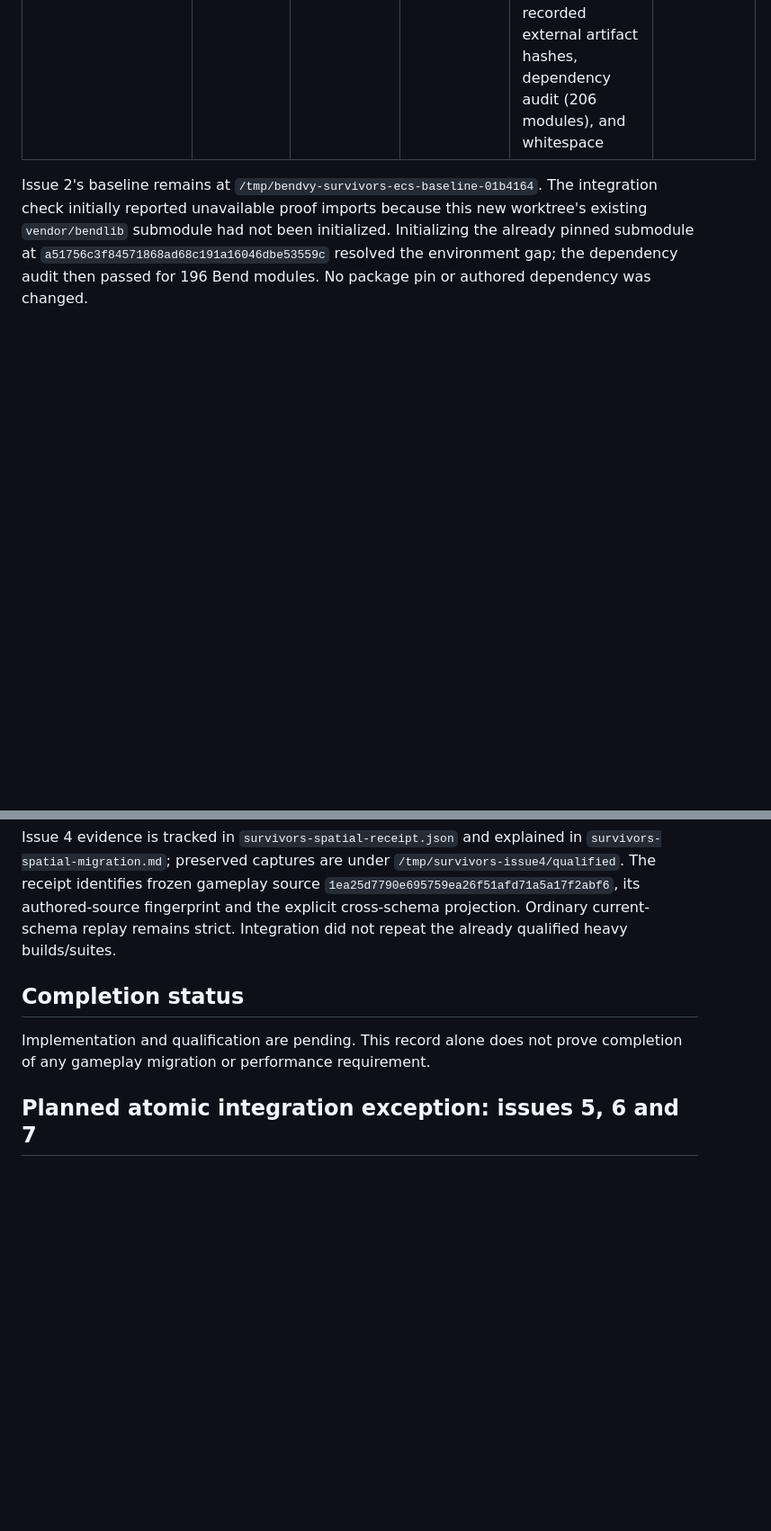
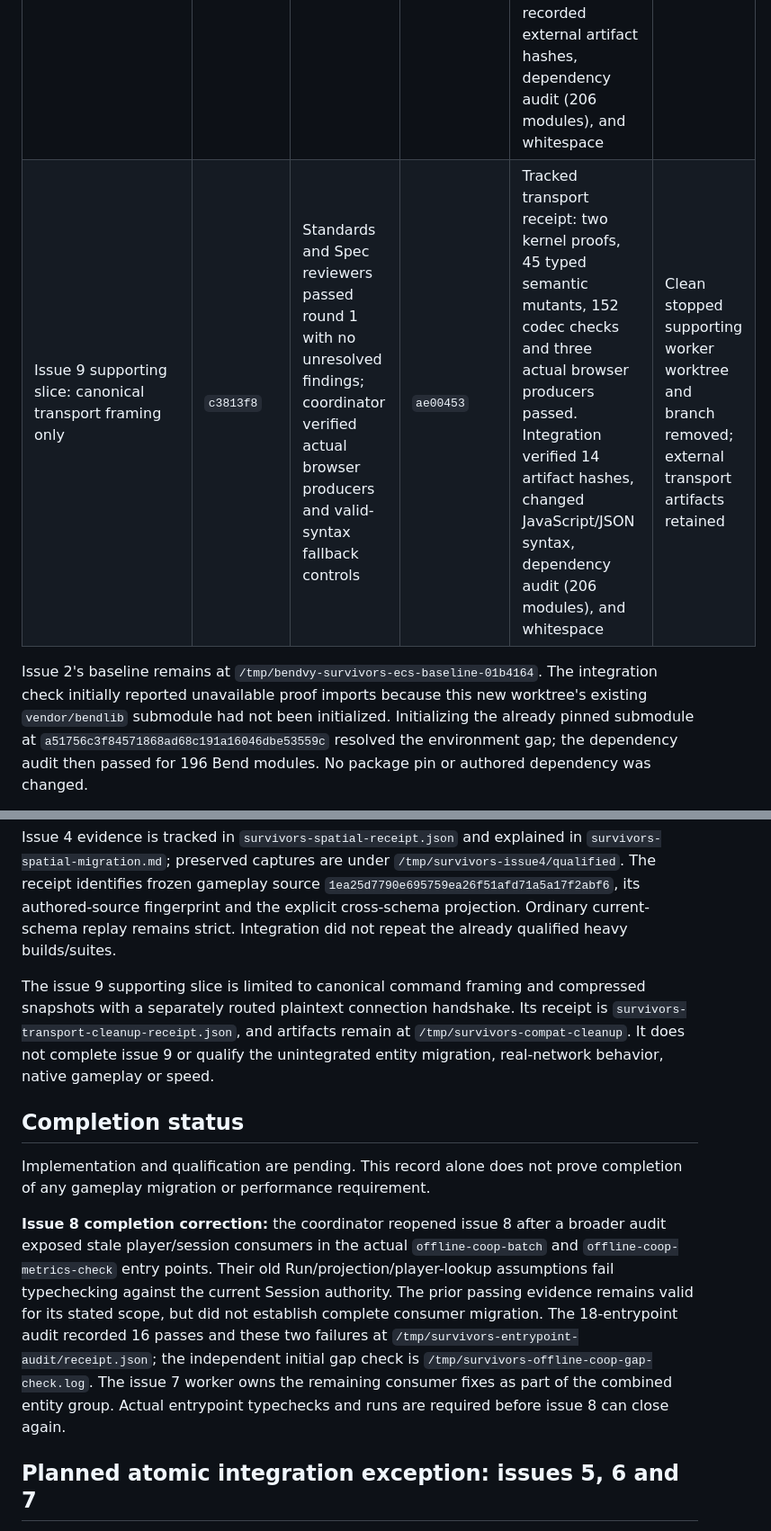
Before and after one commit to dearlordylord/beat-that-swarm-survivors, a Markdown page: research/survivors-ecs-integration.md, 2 parts joined by grey strips. Shown at 90% size. Drawn GitHub-style; blank space fills up the shorter version.

Commit message:
docs: record transport prefix and reopen player consumer completion

```diff
--- a/research/survivors-ecs-integration.md
+++ b/research/survivors-ecs-integration.md
@@ -31,6 +31,7 @@ or publication is performed without a subsequent coordinator instruction.
 | Issue 3: typed simulation/encoding boundary | `3267660`, `86c4b16`, `104e044` | Standards and Spec reviewers passed round 2 after diagnostic callers and benchmark timing were repaired | `50f62d5`, `c0b38f3`, `2ec740c` | Coordinator's native receipt: 15 checkpoints across three traces exactly matched baseline sparse ECS payloads, with Node unavailable and stable native source fingerprint; full co-op reliability, 43 UI checks, typed boundary, dense contacts, five rejoin mutants and attach proof passed. Integration reran changed JavaScript syntax, dependency audit (199 Bend modules) and whitespace checks | Completed worker worktree and branch removed; external receipts retained |
 | Issue 8: explicit player/session authority | `38f0f6b`, `9f2a949`, `a3d2bc9` | Standards and Spec reviewers passed formal round 1 with no unresolved findings | `8bc3d2f`, `8bff3d9`, `bccc187` | Tracked authority receipt: 15 native checkpoints across three traces exactly matched baseline, six co-op states matched after explicit authority partition/tag changes with physical metadata retained, five raw authority controls detected mutations, public journeys and full co-op checks passed. Integration verified changed tooling syntax, all five external artifact hashes, dependency audit (200 modules) and whitespace | Worker stopped; clean completed worktree and branch removed; external receipts retained |
 | Issue 4: spatial movement and targeting | `a4819af`, `9a73716`, `25fcf65`, `afdffe6`, `1ea25d7`, `0ee404e` | Standards and Spec reviewers passed round 2 and final receipt inspection, no unresolved findings | `ba31af7`, `73244bd`, `20a5d3b`, `faa20fc`, `8689d39`, `99d2842` | Tracked spatial receipt: 15 native checkpoints matched baseline facts with strict current physical checks; six co-op states passed closed authority/spatial projection and raw controls; fresh co-op suite, nine capability pairs, two kernel laws, two semantic mutants and comparator controls passed. Integration verified changed tooling/JSON syntax, all recorded external artifact hashes, dependency audit (206 modules), and whitespace | Worker stopped; clean completed worktree and branch removed; external captures retained |
+| Issue 9 supporting slice: canonical transport framing only | `c3813f8` | Standards and Spec reviewers passed round 1 with no unresolved findings; coordinator verified actual browser producers and valid-syntax fallback controls | `ae00453` | Tracked transport receipt: two kernel proofs, 45 typed semantic mutants, 152 codec checks and three actual browser producers passed. Integration verified 14 artifact hashes, changed JavaScript/JSON syntax, dependency audit (206 modules), and whitespace | Clean stopped supporting worker worktree and branch removed; external transport artifacts retained |
 
 Issue 2's baseline remains at
 `/tmp/bendvy-survivors-ecs-baseline-01b4164`. The integration check initially
@@ -62,10 +63,28 @@ Issue 4 evidence is tracked in `survivors-spatial-receipt.json` and explained in
 the explicit cross-schema projection. Ordinary current-schema replay remains
 strict. Integration did not repeat the already qualified heavy builds/suites.
 
+The issue 9 supporting slice is limited to canonical command framing and
+compressed snapshots with a separately routed plaintext connection handshake.
+Its receipt is `survivors-transport-cleanup-receipt.json`, and artifacts remain
+at `/tmp/survivors-compat-cleanup`. It does not complete issue 9 or qualify the
+unintegrated entity migration, real-network behavior, native gameplay or speed.
+
 ## Completion status
 
 Implementation and qualification are pending. This record alone does not prove
 completion of any gameplay migration or performance requirement.
+
+**Issue 8 completion correction:** the coordinator reopened issue 8 after a
+broader audit exposed stale player/session consumers in the actual
+`offline-coop-batch` and `offline-coop-metrics-check` entry points. Their old
+Run/projection/player-lookup assumptions fail typechecking against the current
+Session authority. The prior passing evidence remains valid for its stated
+scope, but did not establish complete consumer migration. The 18-entrypoint
+audit recorded 16 passes and these two failures at
+`/tmp/survivors-entrypoint-audit/receipt.json`; the independent initial gap check
+is `/tmp/survivors-offline-coop-gap-check.log`. The issue 7 worker owns the
+remaining consumer fixes as part of the combined entity group. Actual
+entrypoint typechecks and runs are required before issue 8 can close again.
 
 ## Planned atomic integration exception: issues 5, 6 and 7
 
```
